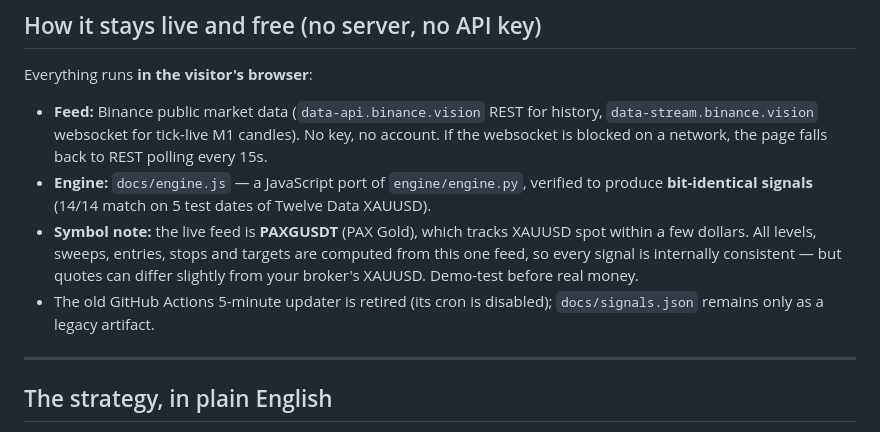
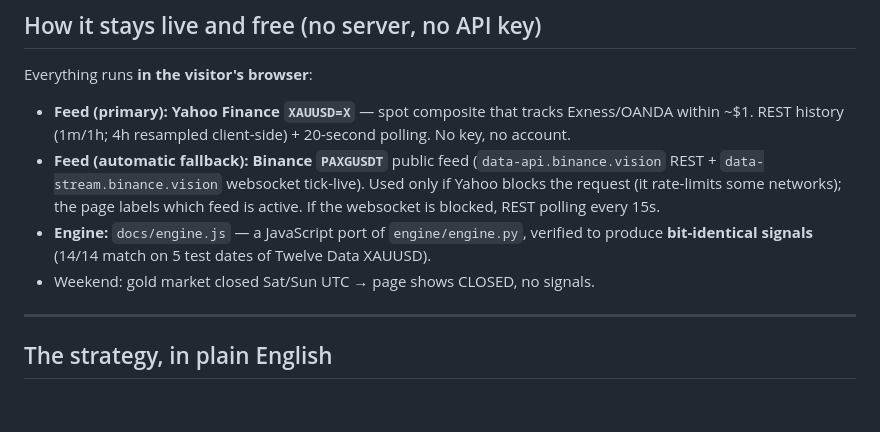
Before and after one commit to lastlost25-create/liquidity-scalper, a Markdown page: README.md, the part around the change. Drawn GitHub-style; blank space fills up the shorter version.

Commit message:
README: Yahoo XAUUSD primary feed

```diff
--- a/README.md
+++ b/README.md
@@ -9,17 +9,16 @@ No indicators anywhere — no EMA, RSI, ATR. Only raw candle structure.
 ## How it stays live and free (no server, no API key)
 
 Everything runs **in the visitor's browser**:
-- **Feed:** Binance public market data (`data-api.binance.vision` REST for history,
-  `data-stream.binance.vision` websocket for tick-live M1 candles). No key, no account.
-  If the websocket is blocked on a network, the page falls back to REST polling every 15s.
+- **Feed (primary): Yahoo Finance `XAUUSD=X`** — spot composite that tracks Exness/OANDA
+  within ~$1. REST history (1m/1h; 4h resampled client-side) + 20-second polling.
+  No key, no account.
+- **Feed (automatic fallback): Binance `PAXGUSDT`** public feed
+  (`data-api.binance.vision` REST + `data-stream.binance.vision` websocket tick-live).
+  Used only if Yahoo blocks the request (it rate-limits some networks); the page
+  labels which feed is active. If the websocket is blocked, REST polling every 15s.
 - **Engine:** `docs/engine.js` — a JavaScript port of `engine/engine.py`, verified to
   produce **bit-identical signals** (14/14 match on 5 test dates of Twelve Data XAUUSD).
-- **Symbol note:** the live feed is **PAXGUSDT** (PAX Gold), which tracks XAUUSD spot
-  within a few dollars. All levels, sweeps, entries, stops and targets are computed
-  from this one feed, so every signal is internally consistent — but quotes can differ
-  slightly from your broker's XAUUSD. Demo-test before real money.
-- The old GitHub Actions 5-minute updater is retired (its cron is disabled);
-  `docs/signals.json` remains only as a legacy artifact.
+- Weekend: gold market closed Sat/Sun UTC → page shows CLOSED, no signals.
 
 ---
 
```
